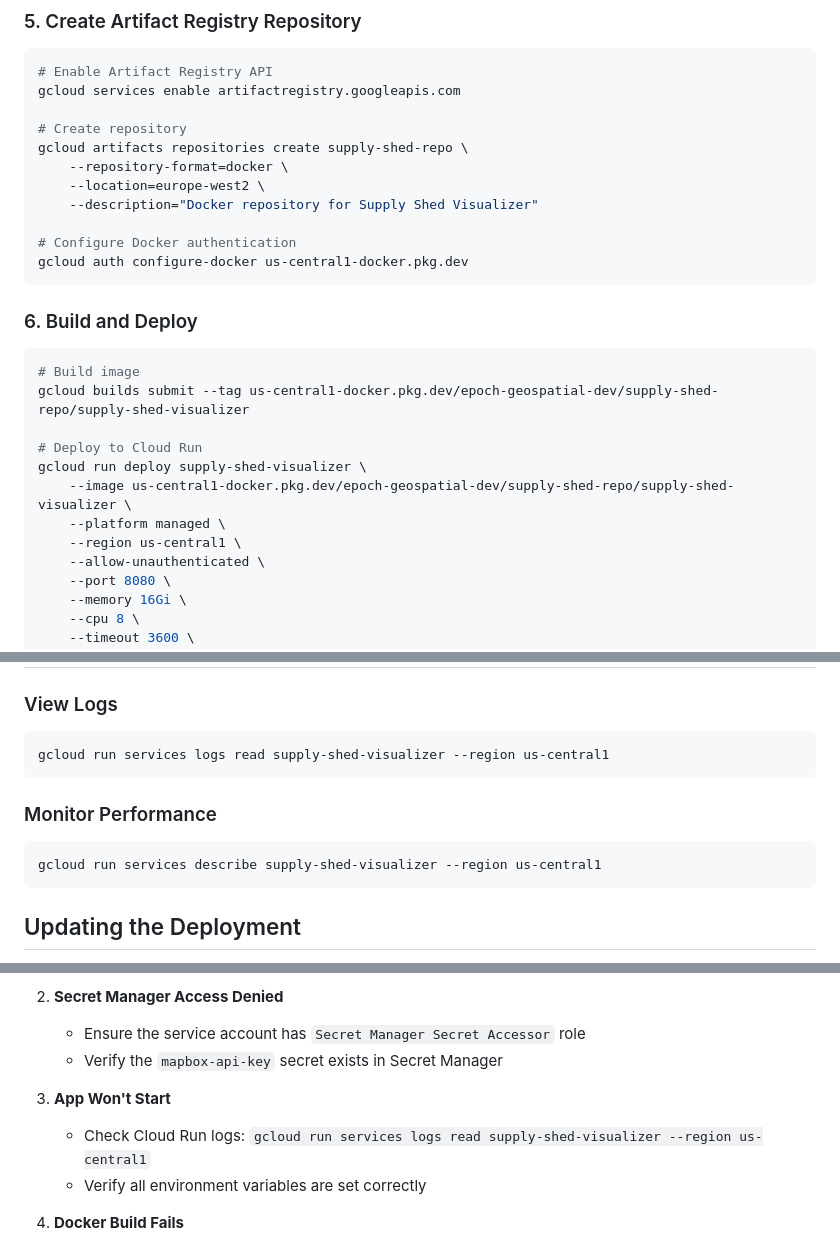
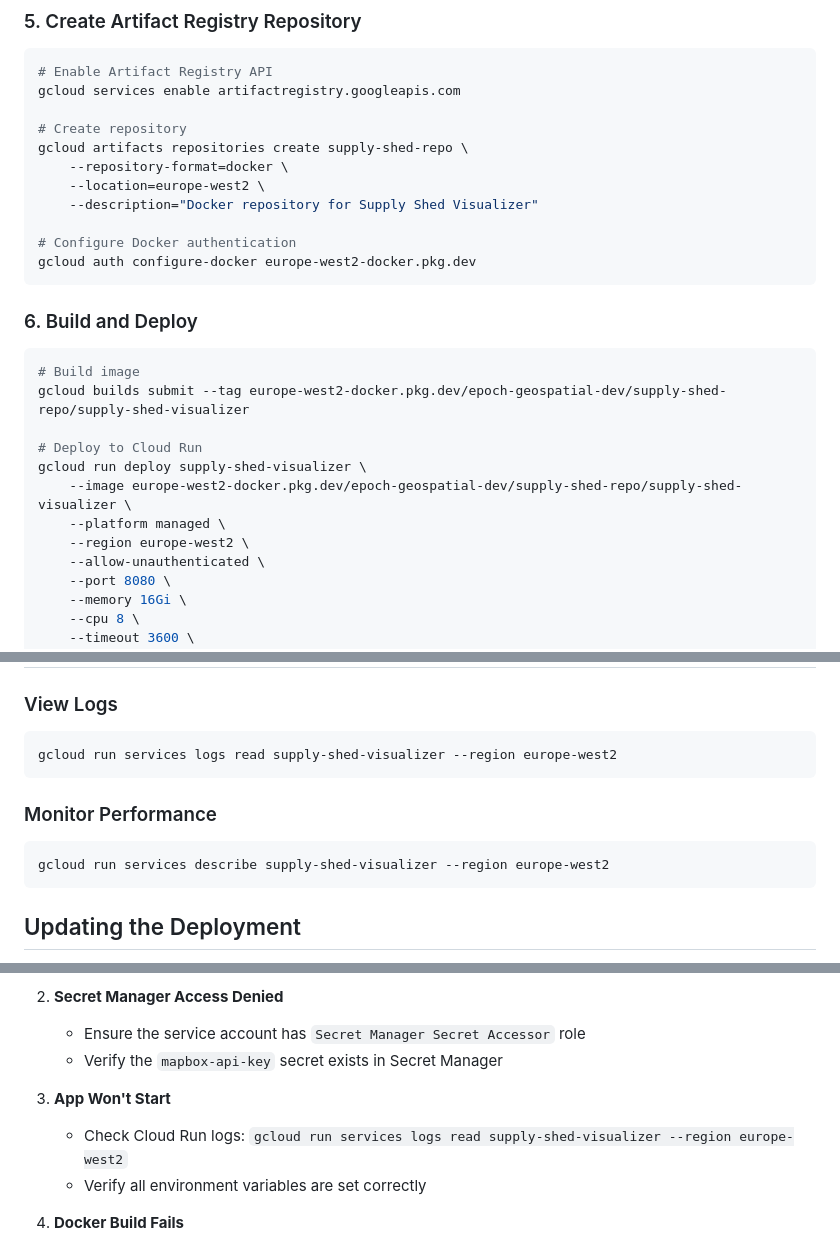
Before and after one commit to Epoch-blue/supply-shed-visualizer, a Markdown page: DEPLOYMENT.md, 3 parts joined by grey strips. GitHub-like rendering.

Commit message:
updated region in md

````diff
--- a/DEPLOYMENT.md
+++ b/DEPLOYMENT.md
@@ -92,19 +92,19 @@ gcloud artifacts repositories create supply-shed-repo \
     --description="Docker repository for Supply Shed Visualizer"
 
 # Configure Docker authentication
-gcloud auth configure-docker us-central1-docker.pkg.dev
+gcloud auth configure-docker europe-west2-docker.pkg.dev
 ```
 
 ### 6. Build and Deploy
 ```bash
 # Build image
-gcloud builds submit --tag us-central1-docker.pkg.dev/epoch-geospatial-dev/supply-shed-repo/supply-shed-visualizer
+gcloud builds submit --tag europe-west2-docker.pkg.dev/epoch-geospatial-dev/supply-shed-repo/supply-shed-visualizer
 
 # Deploy to Cloud Run
 gcloud run deploy supply-shed-visualizer \
-    --image us-central1-docker.pkg.dev/epoch-geospatial-dev/supply-shed-repo/supply-shed-visualizer \
+    --image europe-west2-docker.pkg.dev/epoch-geospatial-dev/supply-shed-repo/supply-shed-visualizer \
     --platform managed \
-    --region us-central1 \
+    --region europe-west2 \
     --allow-unauthenticated \
     --port 8080 \
     --memory 16Gi \
@@ -193,12 +193,12 @@ The app uses simple username/password authentication:
 
 ### View Logs
 ```bash
-gcloud run services logs read supply-shed-visualizer --region us-central1
+gcloud run services logs read supply-shed-visualizer --region europe-west2
 ```
 
 ### Monitor Performance
 ```bash
-gcloud run services describe supply-shed-visualizer --region us-central1
+gcloud run services describe supply-shed-visualizer --region europe-west2
 ```
 
 ## Updating the Deployment
@@ -229,7 +229,7 @@ The script will automatically:
    - Verify the `mapbox-api-key` secret exists in Secret Manager
 
 3. **App Won't Start**
-   - Check Cloud Run logs: `gcloud run services logs read supply-shed-visualizer --region us-central1`
+   - Check Cloud Run logs: `gcloud run services logs read supply-shed-visualizer --region europe-west2`
    - Verify all environment variables are set correctly
 
 4. **Docker Build Fails**
````
